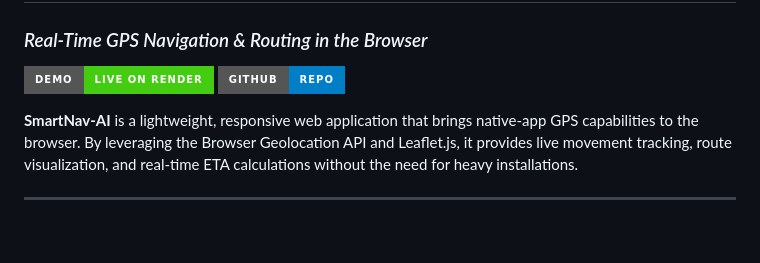
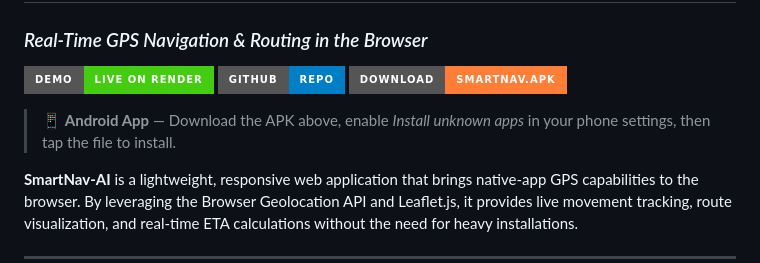
Before and after one commit to Abhijit9999908/smartnav-ai, a Markdown page: README.md, the part around the change. Rendered like a GitHub page; badges without logos; blank space fills up the shorter version.

Commit message:
Add APK download badge to README

```diff
--- a/README.md
+++ b/README.md
@@ -3,6 +3,9 @@
 
 [![Live Demo](https://img.shields.io/badge/Demo-Live%20on%20Render-brightgreen?style=for-the-badge)](https://smartnav-ai.onrender.com)
 [![GitHub](https://img.shields.io/badge/GitHub-Repo-blue?style=for-the-badge&logo=github)](https://github.com/Abhijit9999908/smartnav-ai)
+[![Download APK](https://img.shields.io/badge/Download-SmartNav.apk-orange?style=for-the-badge&logo=android)](https://github.com/Abhijit9999908/smartnav-ai/releases/latest/download/SmartNav.apk)
+
+> 📱 **Android App** — Download the APK above, enable *Install unknown apps* in your phone settings, then tap the file to install.
 
 **SmartNav-AI** is a lightweight, responsive web application that brings native-app GPS capabilities to the browser. By leveraging the Browser Geolocation API and Leaflet.js, it provides live movement tracking, route visualization, and real-time ETA calculations without the need for heavy installations.
 
```
